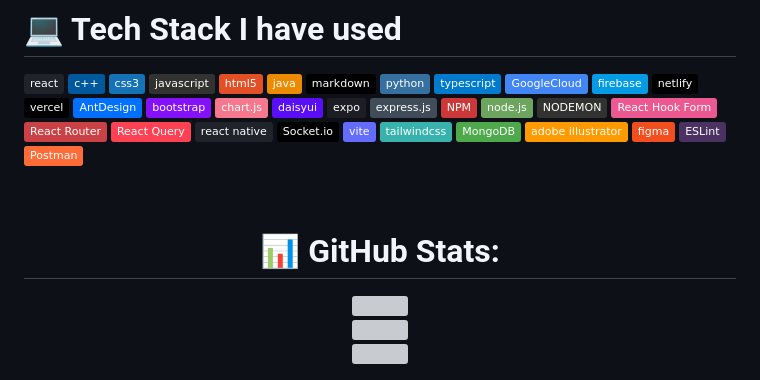
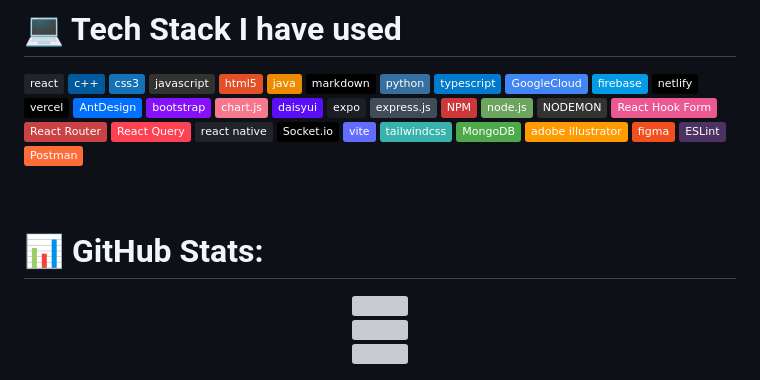
Before and after one commit to Rohan1279/Rohan1279, a Markdown page: README.md, the part around the change. GitHub-like rendering; badges without logos; grey boxes are pictures that could not be loaded.

```diff
--- a/README.md
+++ b/README.md
@@ -29,9 +29,9 @@
 
 <br />
 
+# 📊 GitHub Stats:
 <div align="center">
 
-# 📊 GitHub Stats:
 
 ![](https://github-readme-stats.vercel.app/api?username=rohan1279&theme=react&hide_border=true&include_all_commits=false&count_private=false)<br/>
 ![](https://github-readme-streak-stats.herokuapp.com/?user=rohan1279&theme=react&hide_border=true)<br/>
```
